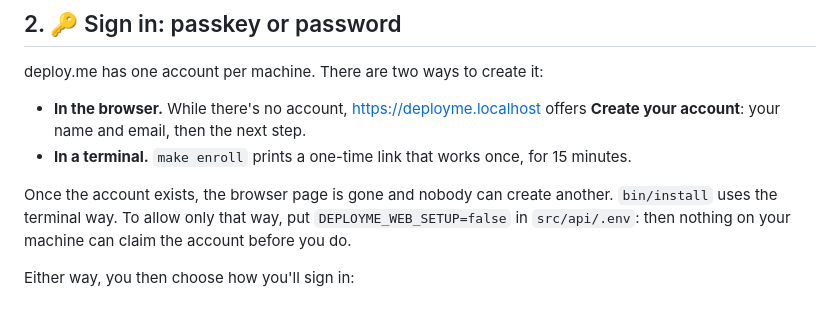
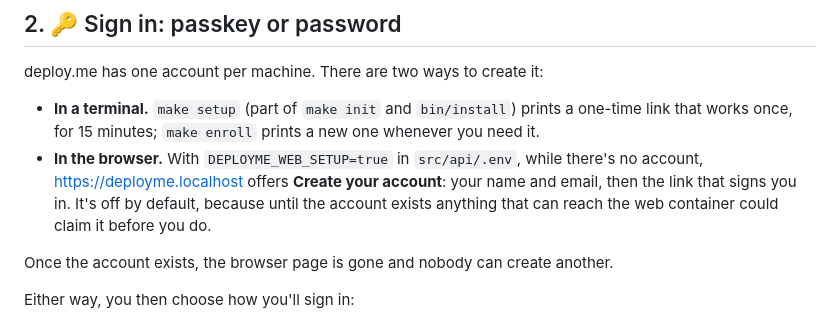
Before and after one commit to KielD-01/deploy.me, a Markdown page: docs/usage.md, the part around the change. Drawn GitHub-style.

```diff
--- a/docs/usage.md
+++ b/docs/usage.md
@@ -62,13 +62,14 @@ two stack modes, are in **[install.md](install.md)**.
 
 deploy.me has one account per machine. There are two ways to create it:
 
-- **In the browser.** While there's no account, https://deployme.localhost offers
-  **Create your account**: your name and email, then the next step.
-- **In a terminal.** `make enroll` prints a one-time link that works once, for 15 minutes.
+- **In a terminal.** `make setup` (part of `make init` and `bin/install`) prints a one-time
+  link that works once, for 15 minutes; `make enroll` prints a new one whenever you need it.
+- **In the browser.** With `DEPLOYME_WEB_SETUP=true` in `src/api/.env`, while there's no
+  account, https://deployme.localhost offers **Create your account**: your name and email,
+  then the link that signs you in. It's off by default, because until the account exists
+  anything that can reach the web container could claim it before you do.
 
 Once the account exists, the browser page is gone and nobody can create another.
-`bin/install` uses the terminal way. To allow only that way, put `DEPLOYME_WEB_SETUP=false`
-in `src/api/.env`: then nothing on your machine can claim the account before you do.
 
 Either way, you then choose how you'll sign in:
 
```
Also changed, not shown: CLAUDE.md (+8 -4 lines).
